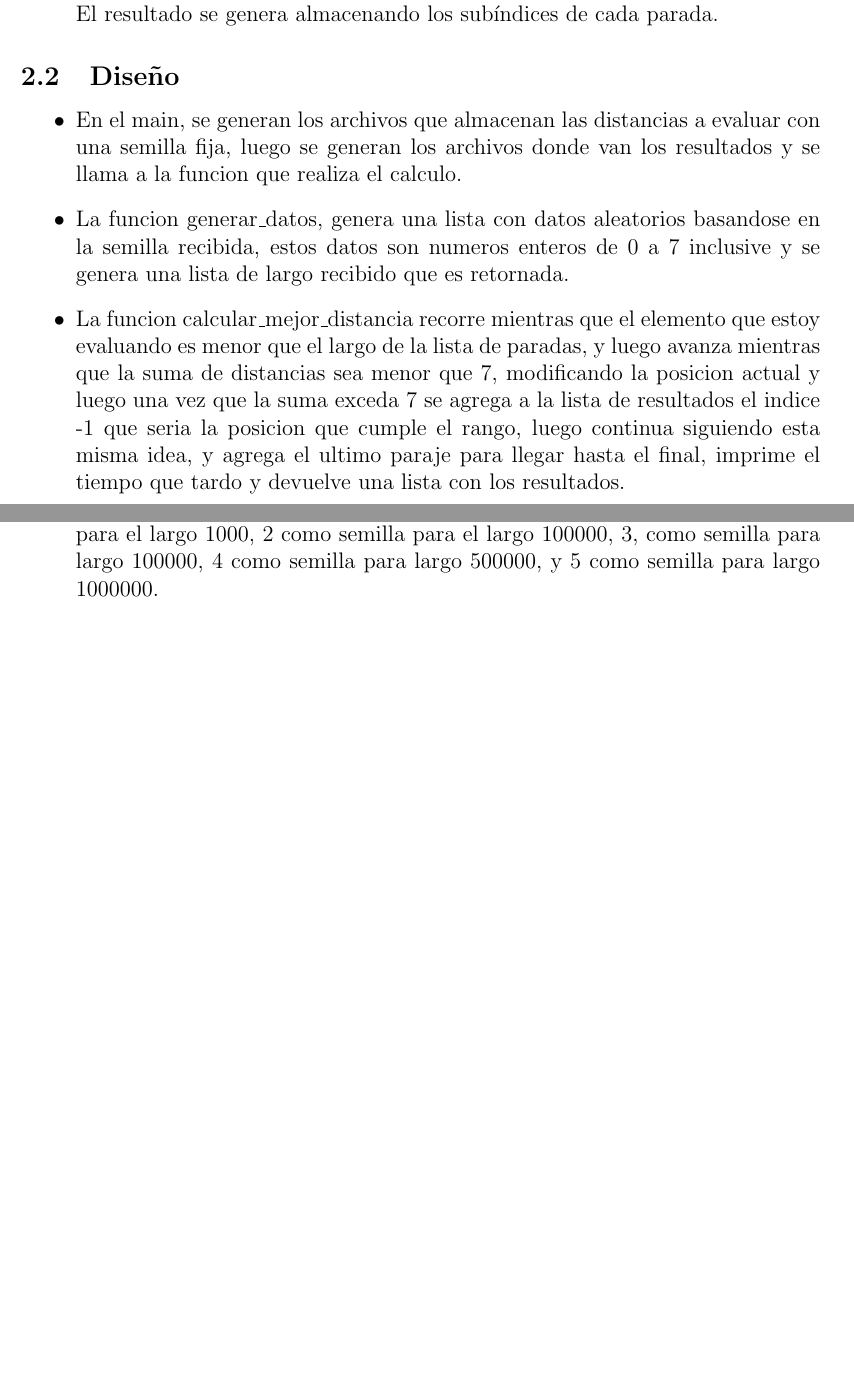
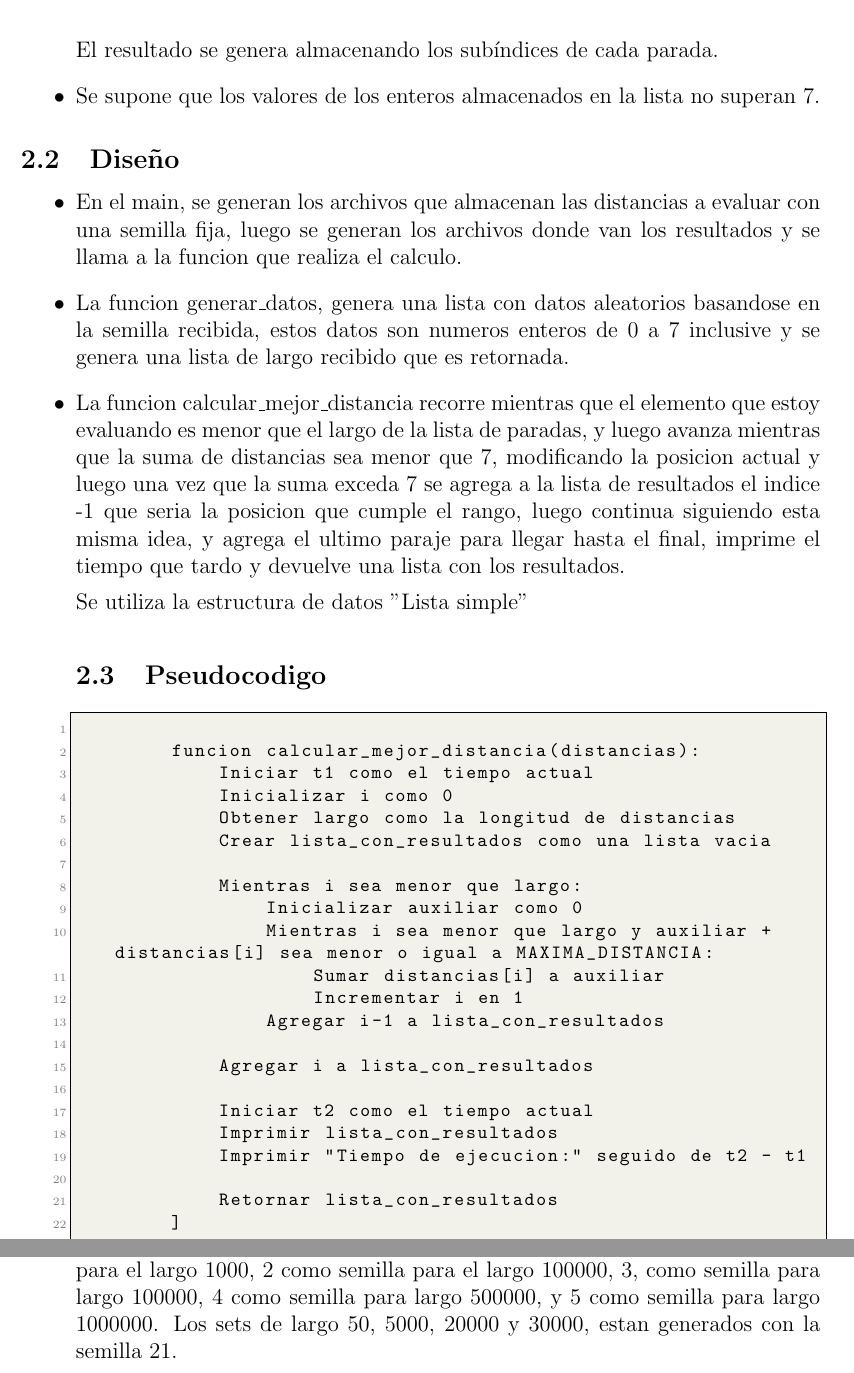
Before and after one commit to Arlia1/tp-tda, a LaTeX document (informe/tp tda/main.tex): two parts of pages 6 and 7 of 12 before the commit and two parts of pages 6 and 7 of 13 after it, joined at a grey line, cut so that both start at the same text, the shorter picture padded with empty space. Compiled offline with pdfLaTeX.

Commit message:
Cambios necesarios en el informe ejercicio 2 greedy

```diff
--- a/informe/tp tda/main.tex
+++ b/informe/tp tda/main.tex
@@ -161,6 +158,7 @@ def calcular_fuerza(q, C=1):
 
 \begin{itemize}
 	\item Se supone que las distancias se encuentran en una lista, donde cada posición es la distancia a la anterior posición, y cada posición representa una parada. El resultado se genera almacenando los subíndices de cada parada.
+        \item Se supone que los valores de los enteros almacenados en la lista no superan 7.
 \end{itemize}
 
 \subsection{Diseño}
@@ -169,6 +167,35 @@ def calcular_fuerza(q, C=1):
     \item En el main, se generan los archivos que almacenan las distancias a evaluar con una semilla fija, luego se generan los archivos donde van los resultados y se llama a la funcion que realiza el calculo.
     \item La funcion generar\_datos, genera una lista con datos aleatorios basandose en la semilla recibida, estos datos son numeros enteros de 0 a 7 inclusive y se genera una lista de largo recibido que es retornada.
     \item La funcion calcular\_mejor\_distancia recorre mientras que el elemento que estoy evaluando es menor que el largo de la lista de paradas, y luego avanza mientras que la suma de distancias sea menor que 7, modificando la posicion actual y luego una vez que la suma exceda 7 se agrega a la lista de resultados el indice -1 que seria la posicion que cumple el rango, luego continua siguiendo esta misma idea, y agrega el ultimo paraje para llegar hasta el final, imprime el tiempo que tardo y devuelve una lista con los resultados.
+
+    Se utiliza la estructura de datos "Lista simple"
+
+\subsection{Pseudocodigo}
+	\begin{lstlisting}[frame=single]
+
+        funcion calcular_mejor_distancia(distancias):
+            Iniciar t1 como el tiempo actual
+            Inicializar i como 0
+            Obtener largo como la longitud de distancias
+            Crear lista_con_resultados como una lista vacia
+
+            Mientras i sea menor que largo:
+                Inicializar auxiliar como 0
+                Mientras i sea menor que largo y auxiliar + distancias[i] sea menor o igual a MAXIMA_DISTANCIA:
+                    Sumar distancias[i] a auxiliar
+                    Incrementar i en 1
+                Agregar i-1 a lista_con_resultados
+
+            Agregar i a lista_con_resultados
+
+            Iniciar t2 como el tiempo actual
+            Imprimir lista_con_resultados
+            Imprimir "Tiempo de ejecucion:" seguido de t2 - t1
+
+            Retornar lista_con_resultados
+        ]
+	\end{lstlisting}
+
 
 \end{itemize}
 
@@ -208,7 +235,7 @@ def calcular_fuerza(q, C=1):
 
 \subsection{Generacion de sets}
 \begin{itemize}
-\item para generar los sets se realiza de la siguiente manera, utilizando 1 como semilla para el largo 1000, 2 como semilla para el largo 100000, 3, como semilla para largo 100000, 4 como semilla para largo 500000, y 5 como semilla para largo 1000000.
+\item para generar los sets se realiza de la siguiente manera, utilizando 1 como semilla para el largo 1000, 2 como semilla para el largo 100000, 3, como semilla para largo 100000, 4 como semilla para largo 500000, y 5 como semilla para largo 1000000. Los sets de largo 50, 5000, 20000 y 30000, estan generados con la semilla 21.
 
     \begin{lstlisting}[frame=single]
     def generar_datos(largo, semilla):
```
Also changed, not shown: informe/tp tda/tp.pdf (added), informe/tp tda/tp_1_tda.pdf (deleted), informe/tp tda/main.tex (10 more changed lines).
